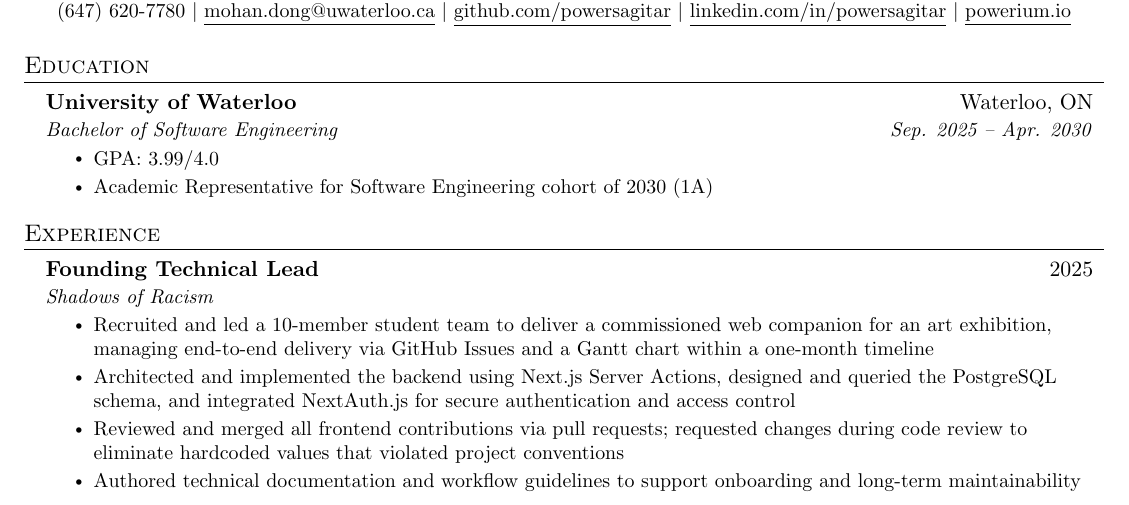
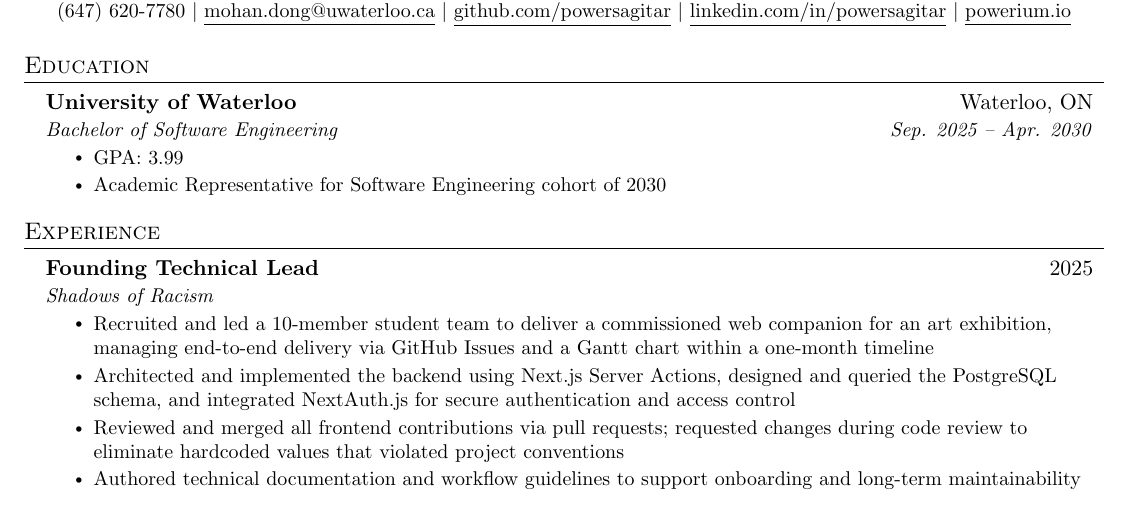
Before and after one commit to powersagitar/resume, a LaTeX document (main.tex): part of the page, cut so that both start at the same text. Compiled offline with pdfLaTeX.

Commit message:
tweak wording for education

```diff
--- a/main.tex
+++ b/main.tex
@@ -128,8 +128,8 @@
       {University of Waterloo}{Waterloo, ON}
       {Bachelor of Software Engineering}{Sep. 2025 -- Apr. 2030}
     \resumeItemListStart
-      \resumeItem{GPA: 3.99/4.0}
-      \resumeItem{Academic Representative for Software Engineering cohort of 2030 (1A)}
+      \resumeItem{GPA: 3.99}
+      \resumeItem{Academic Representative for Software Engineering cohort of 2030}
     \resumeItemListEnd
   \resumeSubHeadingListEnd
 
```
